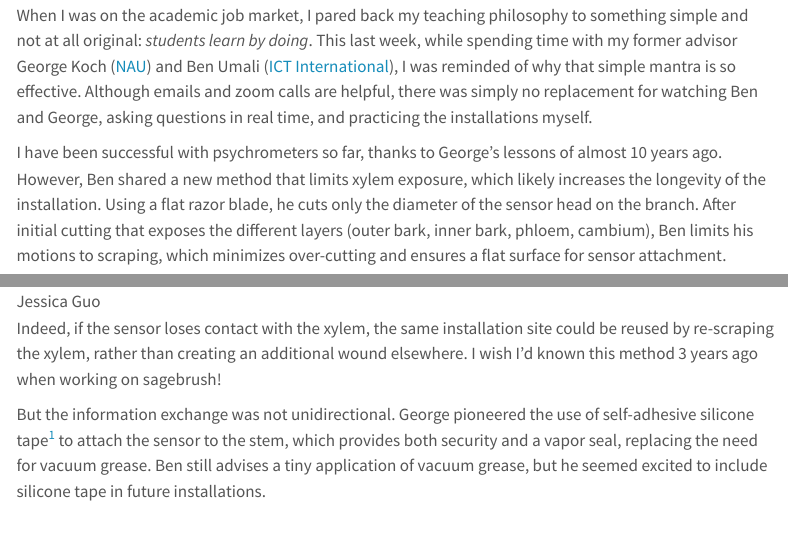
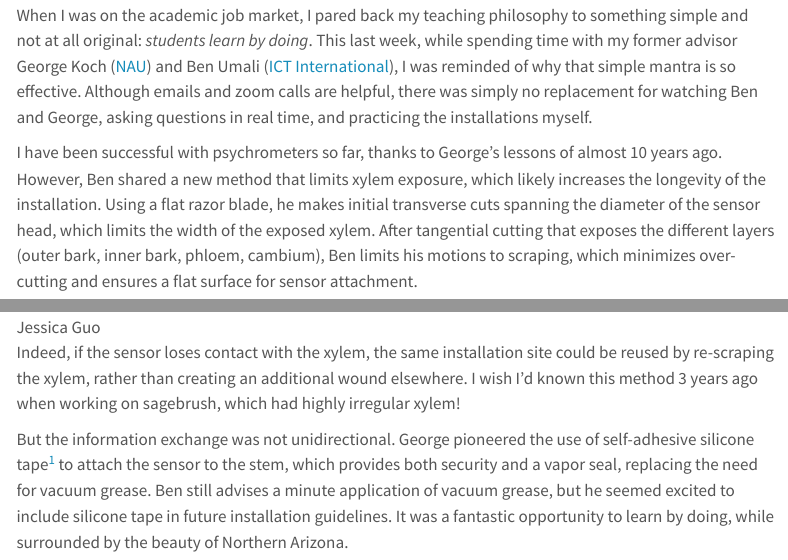
Before and after one commit to PSInetRCN/PSInetRCN.github.io, a Quarto document (posts/2023-04-25-intro/index.qmd): the page in a window 1100 px wide, from 220 px down, and a second part further down, joined at a grey line. Rendered offline with R 4.5, knitr and Pandoc in place of Quarto, with nearby package versions; menus at the side of the page are left out.

Commit message:
Modify blog post

```diff
--- a/posts/2023-04-25-intro/index.qmd
+++ b/posts/2023-04-25-intro/index.qmd
@@ -14,13 +14,13 @@ draft: false
 
 When I was on the academic job market, I pared back my teaching philosophy to something simple and not at all original: *students learn by doing*. This last week, while spending time with my former advisor George Koch ([NAU](https://ecoss.nau.edu/team/george-koch/)) and Ben Umali ([ICT International](https://www.ictinternational.com/)), I was reminded of why that simple mantra is so effective. Although emails and zoom calls are helpful, there was simply no replacement for watching Ben and George, asking questions in real time, and practicing the installations myself.
 
-I have been successful with psychrometers so far, thanks to George's lessons of almost 10 years ago. However, Ben shared a new method that limits xylem exposure, which likely increases the longevity of the installation. Using a flat razor blade, he cuts only the diameter of the sensor head on the branch. After initial cutting that exposes the different layers (outer bark, inner bark, phloem, cambium), Ben limits his motions to scraping, which minimizes over-cutting and ensures a flat surface for sensor attachment.
+I have been successful with psychrometers so far, thanks to George's lessons of almost 10 years ago. However, Ben shared a new method that limits xylem exposure, which likely increases the longevity of the installation. Using a flat razor blade, he makes initial transverse cuts spanning the diameter of the sensor head, which limits the width of the exposed xylem. After tangential cutting that exposes the different layers (outer bark, inner bark, phloem, cambium), Ben limits his motions to scraping, which minimizes over-cutting and ensures a flat surface for sensor attachment.
 
 ![A narrow section of exposed xylem on a *Juniperus osteosperma* at Bradshaw Ranch, AZ. Photo credit Jessica Guo](/posts/2023-04-25-intro/xylem.jpg){fig-align="center"}
 
-Indeed, if the sensor loses contact with the xylem, the same installation site could be reused by re-scraping the xylem, rather than creating an additional wound elsewhere. I wish I'd known this method 3 years ago when working on sagebrush!
+Indeed, if the sensor loses contact with the xylem, the same installation site could be reused by re-scraping the xylem, rather than creating an additional wound elsewhere. I wish I'd known this method 3 years ago when working on sagebrush, which had highly irregular xylem!
 
-But the information exchange was not unidirectional. George pioneered the use of self-adhesive silicone tape[^1] to attach the sensor to the stem, which provides both security and a vapor seal, replacing the need for vacuum grease. Ben still advises a tiny application of vacuum grease, but he seemed excited to include silicone tape in future installations.
+But the information exchange was not unidirectional. George pioneered the use of self-adhesive silicone tape[^1] to attach the sensor to the stem, which provides both security and a vapor seal, replacing the need for vacuum grease. Ben still advises a minute application of vacuum grease, but he seemed excited to include silicone tape in future installation guidelines. It was a fantastic opportunity to learn by doing, while surrounded by the beauty of Northern Arizona.
 
 ![Sealing sensor-xylem attachments with silicone tape on a *Larrea tridentata* at NEON-SRER, AZ. Photo credit Jessica Guo](/posts/2023-04-25-intro/silicone.jpg){fig-align="center"}
 
```
Also changed, not shown: docs/search.json, 2 other files.
